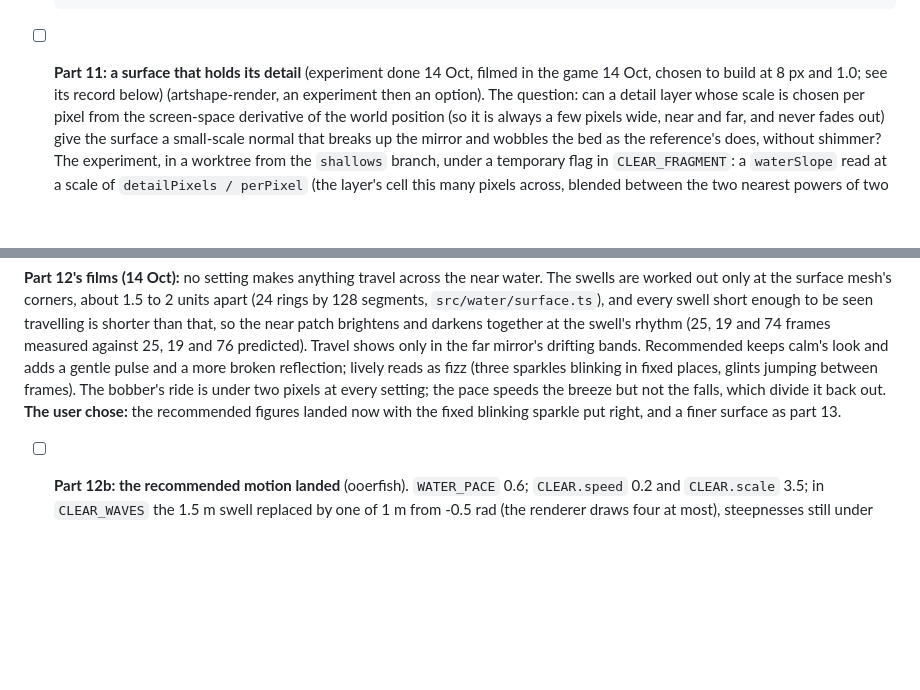
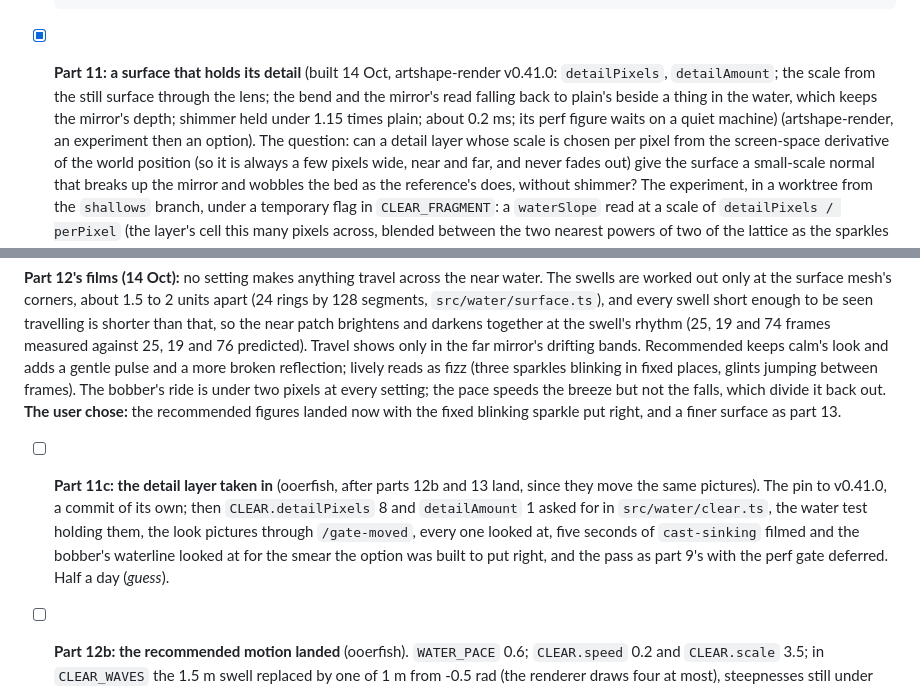
Before and after one commit to onion2k/ooerfish, a Markdown page: docs/crystal.md, 2 parts joined by grey strips. GitHub-like rendering; blank space fills up the shorter version.

Commit message:
The plan records part 11 built and released, and adds its take-in
Co-Authored-By: Claude Fable 5.1 <noreply@anthropic.com>

```diff
--- a/docs/crystal.md
+++ b/docs/crystal.md
@@ -262,7 +262,7 @@ normal where the eye looks, which is why part 3 changed nothing.
       coarse bends are the missing fine normal. The demo was captured at
       about 21 a second on a busy GPU, and these settings were not filmed.
 
-- [ ] **Part 11: a surface that holds its detail** (experiment done 14 Oct, filmed in the game 14 Oct, chosen to build at 8 px and 1.0; see its record below) (artshape-render, an
+- [x] **Part 11: a surface that holds its detail** (built 14 Oct, artshape-render v0.41.0: `detailPixels`, `detailAmount`; the scale from the still surface through the lens; the bend and the mirror's read falling back to plain's beside a thing in the water, which keeps the mirror's depth; shimmer held under 1.15 times plain; about 0.2 ms; its perf figure waits on a quiet machine) (artshape-render, an
       experiment then an option). The question: can a detail layer whose
       scale is chosen per pixel from the screen-space derivative of the
       world position (so it is always a few pixels wide, near and far,
@@ -343,6 +343,15 @@ breeze but not the falls, which divide it back out. **The user chose:** the
 recommended figures landed now with the fixed blinking sparkle put right,
 and a finer surface as part 13.
 
+- [ ] **Part 11c: the detail layer taken in** (ooerfish, after parts 12b
+      and 13 land, since they move the same pictures). The pin to v0.41.0,
+      a commit of its own; then `CLEAR.detailPixels` 8 and `detailAmount`
+      1 asked for in `src/water/clear.ts`, the water test holding them,
+      the look pictures through `/gate-moved`, every one looked at, five
+      seconds of `cast-sinking` filmed and the bobber's waterline looked
+      at for the smear the option was built to put right, and the pass as
+      part 9's with the perf gate deferred. Half a day (_guess_).
+
 - [ ] **Part 12b: the recommended motion landed** (ooerfish). `WATER_PACE`
       0.6; `CLEAR.speed` 0.2 and `CLEAR.scale` 3.5; in `CLEAR_WAVES` the
       1.5 m swell replaced by one of 1 m from -0.5 rad (the renderer draws
```
